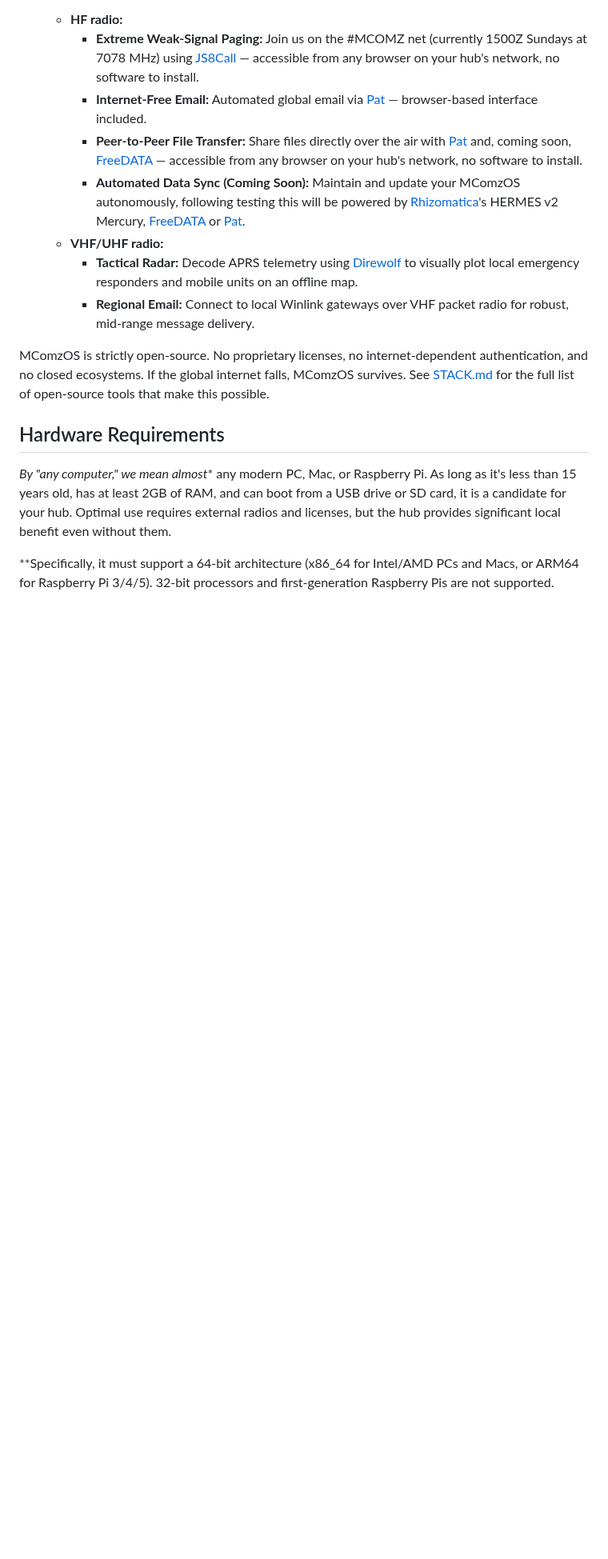
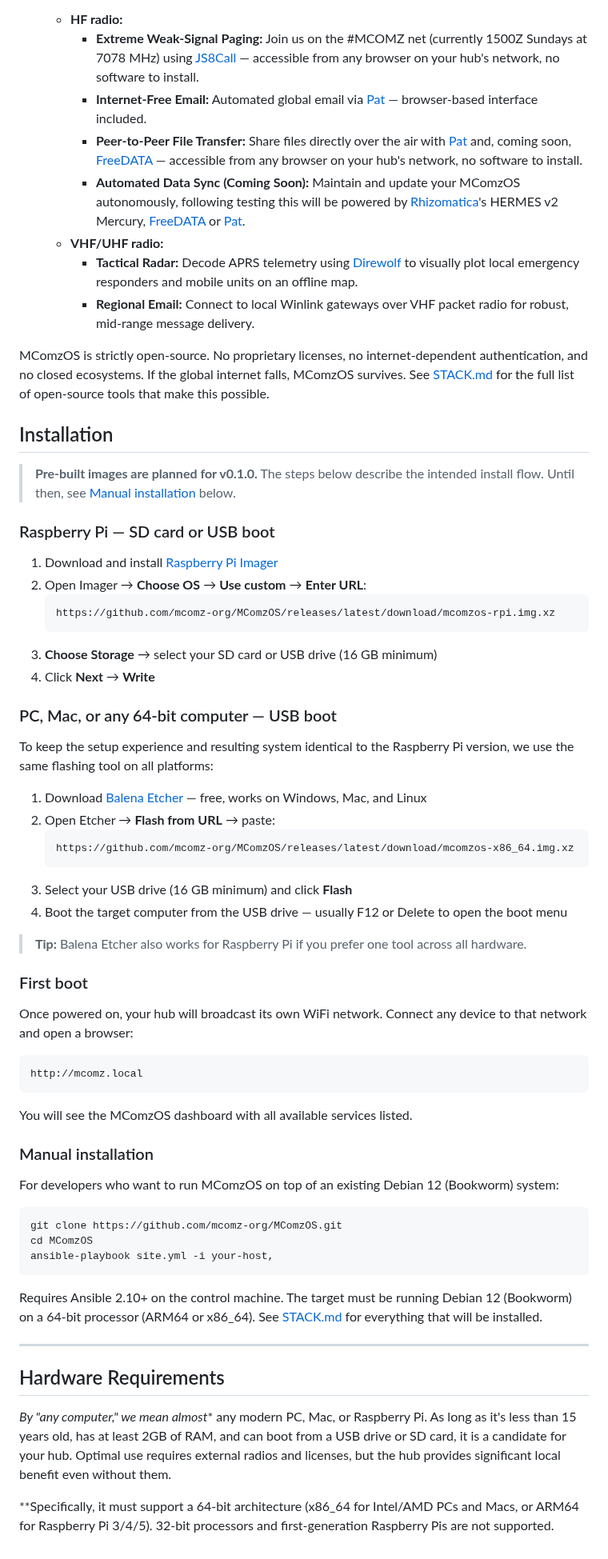
Before and after one commit to mcomz-org/MComzOS, a Markdown page: README.md, the part around the change. Shown at 80% size. Rendered like a GitHub page; blank space fills up the shorter version.

Commit message:
docs(readme): add installation instructions for RPi, PC/Mac, and manual
Three paths documented:
- Raspberry Pi: RPi Imager with direct GitHub releases URL
- PC/Mac/any x86_64: Balena Etcher with GitHub releases URL, same tool
  and same image format for training consistency across hardware
- Manual/developer: ansible-playbook on existing Debian 12 target

Notes that pre-built images are planned for v0.1.0 and redirects to
manual install in the meantime. First-boot flow describes connecting
to the hub's WiFi AP and browsing to http://mcomz.local.

````diff
--- a/README.md
+++ b/README.md
@@ -33,6 +33,58 @@ Once deployed, your MComzOS hub provides:
 
 MComzOS is strictly open-source. No proprietary licenses, no internet-dependent authentication, and no closed ecosystems. If the global internet falls, MComzOS survives. See [STACK.md](STACK.md) for the full list of open-source tools that make this possible.
 
+## Installation
+
+> **Pre-built images are planned for v0.1.0.** The steps below describe the intended install flow. Until then, see [Manual installation](#manual-installation) below.
+
+### Raspberry Pi — SD card or USB boot
+
+1. Download and install [Raspberry Pi Imager](https://www.raspberrypi.com/software/)
+2. Open Imager → **Choose OS** → **Use custom** → **Enter URL**:
+   ```
+   https://github.com/mcomz-org/MComzOS/releases/latest/download/mcomzos-rpi.img.xz
+   ```
+3. **Choose Storage** → select your SD card or USB drive (16 GB minimum)
+4. Click **Next** → **Write**
+
+### PC, Mac, or any 64-bit computer — USB boot
+
+To keep the setup experience and resulting system identical to the Raspberry Pi version, we use the same flashing tool on all platforms:
+
+1. Download [Balena Etcher](https://etcher.balena.io/) — free, works on Windows, Mac, and Linux
+2. Open Etcher → **Flash from URL** → paste:
+   ```
+   https://github.com/mcomz-org/MComzOS/releases/latest/download/mcomzos-x86_64.img.xz
+   ```
+3. Select your USB drive (16 GB minimum) and click **Flash**
+4. Boot the target computer from the USB drive — usually F12 or Delete to open the boot menu
+
+> **Tip:** Balena Etcher also works for Raspberry Pi if you prefer one tool across all hardware.
+
+### First boot
+
+Once powered on, your hub will broadcast its own WiFi network. Connect any device to that network and open a browser:
+
+```
+http://mcomz.local
+```
+
+You will see the MComzOS dashboard with all available services listed.
+
+### Manual installation
+
+For developers who want to run MComzOS on top of an existing Debian 12 (Bookworm) system:
+
+```bash
+git clone https://github.com/mcomz-org/MComzOS.git
+cd MComzOS
+ansible-playbook site.yml -i your-host,
+```
+
+Requires Ansible 2.10+ on the control machine. The target must be running Debian 12 (Bookworm) on a 64-bit processor (ARM64 or x86_64). See [STACK.md](STACK.md) for everything that will be installed.
+
+---
+
 ## Hardware Requirements
 *By "any computer," we mean almost** any modern PC, Mac, or Raspberry Pi. As long as it's less than 15 years old, has at least 2GB of RAM, and can boot from a USB drive or SD card, it is a candidate for your hub. Optimal use requires external radios and licenses, but the hub provides significant local benefit even without them.
 
````
